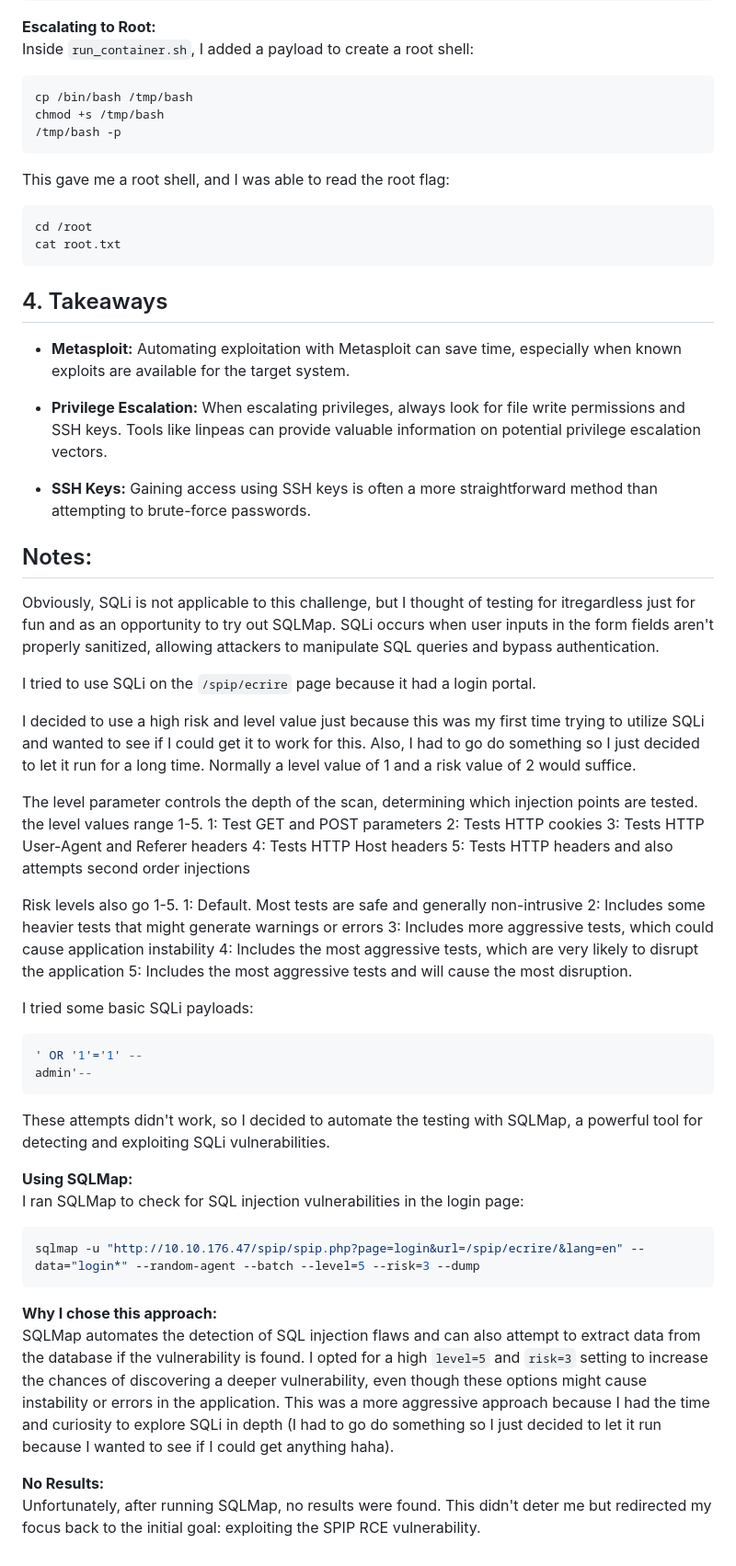
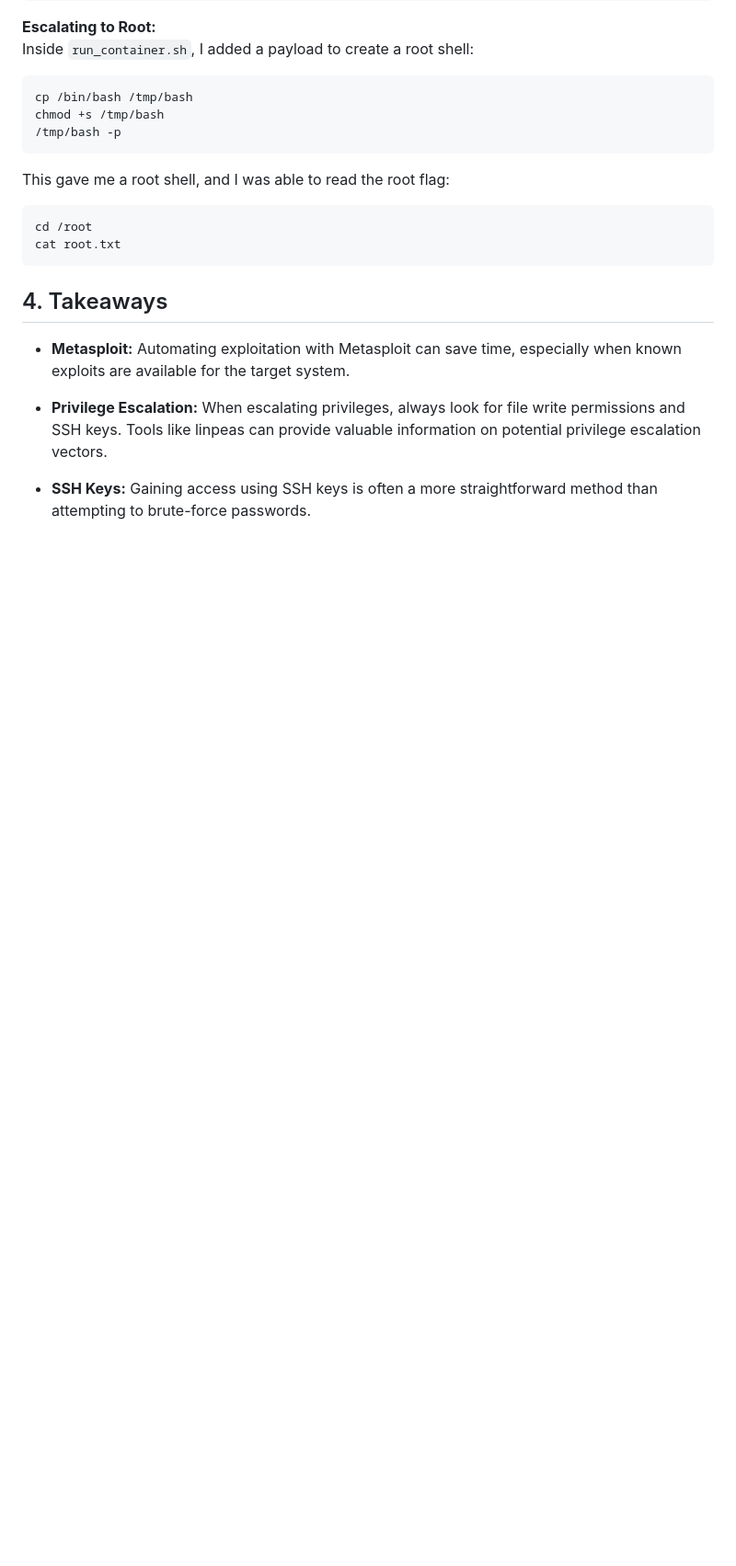
Before and after one commit to petervancleave/ctf-writeups, a Markdown page: posts/2025-03-24-Easy-Publisher.md, the part around the change. Shown at 92% size. Rendered like a GitHub page; blank space fills up the shorter version.

````diff
--- a/posts/2025-03-24-Easy-Publisher.md
+++ b/posts/2025-03-24-Easy-Publisher.md
@@ -217,48 +217,3 @@ cat root.txt
 - **Privilege Escalation:** When escalating privileges, always look for file write permissions and SSH keys. Tools like linpeas can provide valuable information on potential privilege escalation vectors.
 
 - **SSH Keys:** Gaining access using SSH keys is often a more straightforward method than attempting to brute-force passwords.
-
-## Notes:
-
-Obviously, SQLi is not applicable to this challenge, but I thought of testing for itregardless just for fun and as an opportunity to try out SQLMap. SQLi occurs when user inputs in the form fields aren't properly sanitized, allowing attackers to manipulate SQL queries and bypass authentication.
-
-I tried to use SQLi on the `/spip/ecrire` page because it had a login portal.
-
-I decided to use a high risk and level value just because this was my first time trying to utilize SQLi and wanted to see if I could get it to work for this. Also, I had to go do something so I just decided to let it run for a long time. Normally a level value of 1 and a risk value of 2 would suffice.
-
-The level parameter controls the depth of the scan, determining which injection points are tested. the level values range 1-5.
-1: Test GET and POST parameters
-2: Tests HTTP cookies
-3: Tests HTTP User-Agent and Referer headers
-4: Tests HTTP Host headers
-5: Tests HTTP headers and also attempts second order injections
-
-Risk levels also go 1-5.
-1: Default. Most tests are safe and generally non-intrusive
-2: Includes some heavier tests that might generate warnings or errors
-3: Includes more aggressive tests, which could cause application instability
-4: Includes the most aggressive tests, which are very likely to disrupt the application
-5: Includes the most aggressive tests and will cause the most disruption.
-
-
-I tried some basic SQLi payloads:
-
-```sql
-' OR '1'='1' --
-admin'--
-```
-
-These attempts didn't work, so I decided to automate the testing with SQLMap, a powerful tool for detecting and exploiting SQLi vulnerabilities.
-
-**Using SQLMap:**
-I ran SQLMap to check for SQL injection vulnerabilities in the login page:
-
-```bash
-sqlmap -u "http://10.10.176.47/spip/spip.php?page=login&url=/spip/ecrire/&lang=en" --data="login*" --random-agent --batch --level=5 --risk=3 --dump
-```
-
-**Why I chose this approach:**
-SQLMap automates the detection of SQL injection flaws and can also attempt to extract data from the database if the vulnerability is found. I opted for a high `level=5` and `risk=3` setting to increase the chances of discovering a deeper vulnerability, even though these options might cause instability or errors in the application. This was a more aggressive approach because I had the time and curiosity to explore SQLi in depth (I had to go do something so I just decided to let it run because I wanted to see if I could get anything haha).
-
-**No Results:**
-Unfortunately, after running SQLMap, no results were found. This didn't deter me but redirected my focus back to the initial goal: exploiting the SPIP RCE vulnerability.
````
